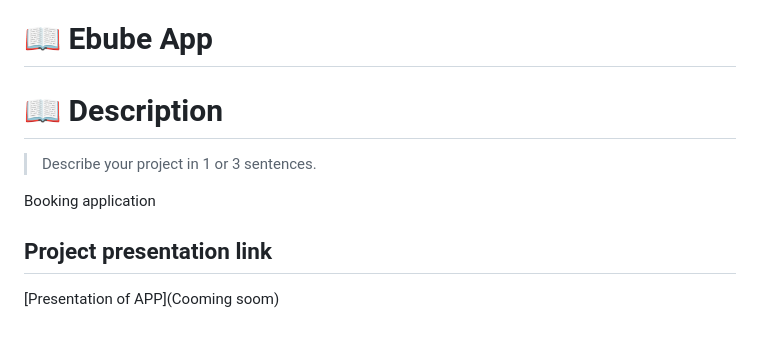
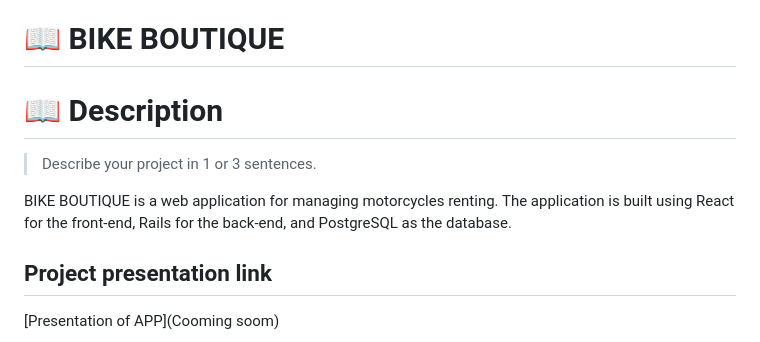
Before and after one commit to eerapheal/Full_stack_project, a Markdown page: README.md, the part around the change. Drawn GitHub-style.

```diff
--- a/README.md
+++ b/README.md
@@ -21,12 +21,12 @@
 
 <!-- PROJECT DESCRIPTION -->
 
-# 📖 Ebube App <a name="about-project"></a>
+# 📖 BIKE BOUTIQUE <a name="about-project"></a>
 
 # 📖 Description <a name="Description-Note"></a>
 > Describe your project in 1 or 3 sentences.
 
-Booking application
+BIKE BOUTIQUE is a web application for managing motorcycles renting. The application is built using React for the front-end, Rails for the back-end, and PostgreSQL as the database.
 
 ## Project presentation link
 
```
